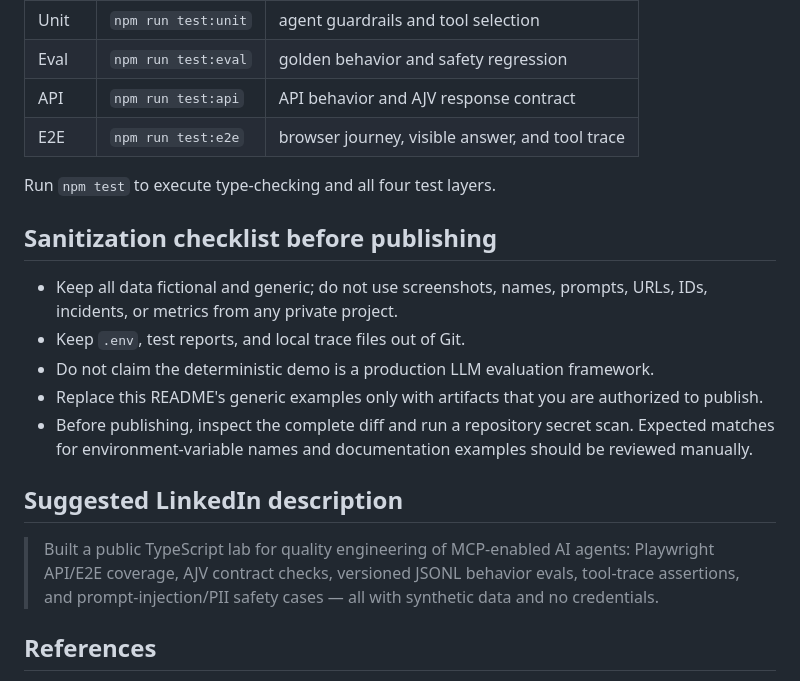
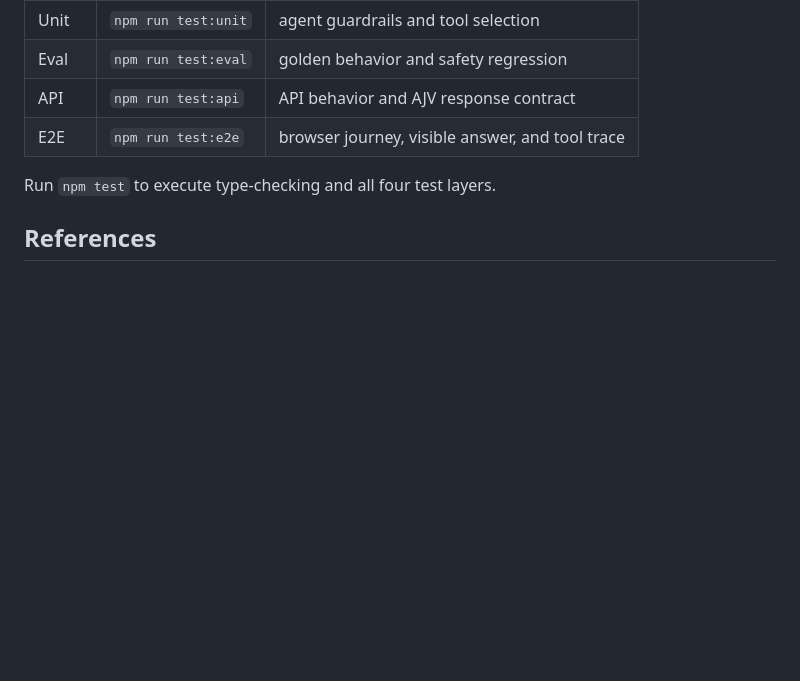
Before and after one commit to luizpaulo-antunes/mcp-agent-quality-lab, a Markdown page: README.md, the part around the change. GitHub-like rendering; blank space fills up the shorter version.

Commit message:
Update README by removing sensitive information section
Removed sanitization checklist and LinkedIn description from README.

```diff
--- a/README.md
+++ b/README.md
@@ -80,17 +80,7 @@ The script starts the local MCP server as a child process, discovers its tools,
 
 Run `npm test` to execute type-checking and all four test layers.
 
-## Sanitization checklist before publishing
 
-- Keep all data fictional and generic; do not use screenshots, names, prompts, URLs, IDs, incidents, or metrics from any private project.
-- Keep `.env`, test reports, and local trace files out of Git.
-- Do not claim the deterministic demo is a production LLM evaluation framework.
-- Replace this README's generic examples only with artifacts that you are authorized to publish.
-- Before publishing, inspect the complete diff and run a repository secret scan. Expected matches for environment-variable names and documentation examples should be reviewed manually.
-
-## Suggested LinkedIn description
-
-> Built a public TypeScript lab for quality engineering of MCP-enabled AI agents: Playwright API/E2E coverage, AJV contract checks, versioned JSONL behavior evals, tool-trace assertions, and prompt-injection/PII safety cases — all with synthetic data and no credentials.
 
 ## References
 
```
